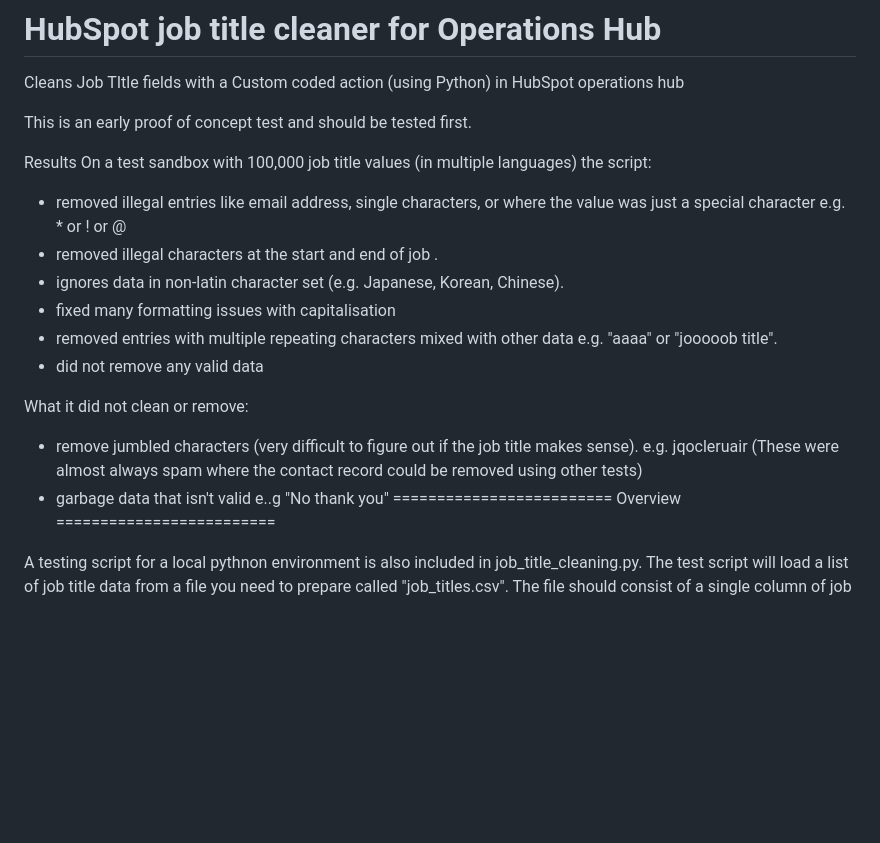
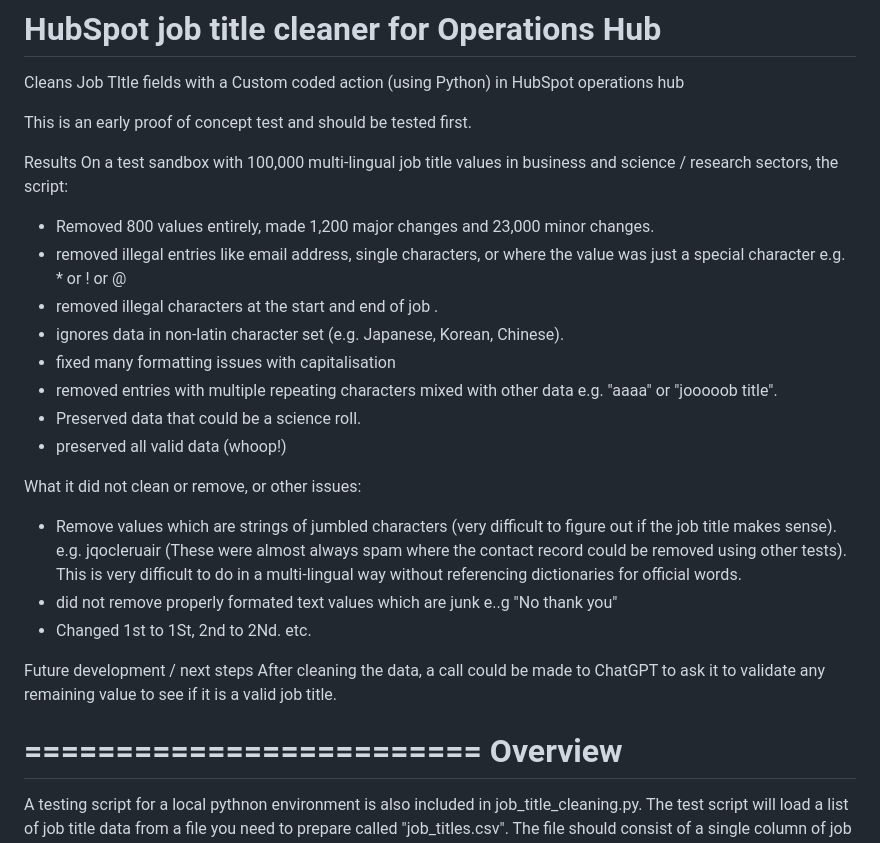
Before and after one commit to oliv-j/hs-job-title-cleaner, a Markdown page: README.md, the part around the change. GitHub-like rendering; blank space fills up the shorter version.

Commit message:
Update README.md
Added information on testing, results, and limitations / issues.

```diff
--- a/README.md
+++ b/README.md
@@ -4,17 +4,24 @@
 This is an early proof of concept test and should be tested first.
 
 Results
-On a test sandbox with 100,000 job title values (in multiple languages) the script:
+On a test sandbox with 100,000 multi-lingual job title values in business and science / research sectors, the script:
+- Removed 800 values entirely, made 1,200 major changes and 23,000 minor changes.
 - removed illegal entries like email address, single characters, or where the value was just a special character e.g. * or ! or @
 - removed illegal characters at the start and end of job .
 - ignores data in non-latin character set (e.g. Japanese, Korean, Chinese).
 - fixed many formatting issues with capitalisation
 - removed entries with multiple repeating characters mixed with other data e.g. "aaaa" or "jooooob title".
-- did not remove any valid data
+- Preserved data that could be a science roll.
+- preserved all valid data (whoop!)
 
-What it did not clean or remove:
-- remove jumbled characters (very difficult to figure out if the job title makes sense). e.g. jqocleruair (These were almost always spam where the contact record could be removed using other tests)
-- garbage data that isn't valid e..g "No thank you"
+What it did not clean or remove, or other issues:
+- Remove values which are strings of jumbled characters (very difficult to figure out if the job title makes sense). e.g. jqocleruair (These were almost always spam where the contact record could be removed using other tests). This is very difficult to do in a multi-lingual way without referencing dictionaries for official words.
+- did not remove properly formated text values which are junk e..g "No thank you"
+- Changed 1st to 1St, 2nd to 2Nd. etc.
+
+Future development / next steps
+After cleaning the data, a call could be made to ChatGPT to ask it to validate any remaining value to see if it is a valid job title.
+
 =========================
 Overview
 =========================
```
